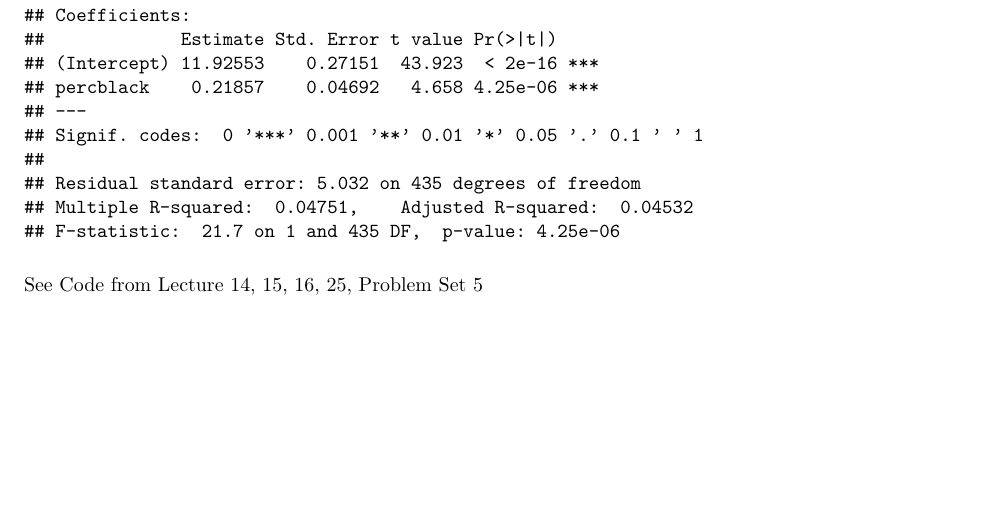
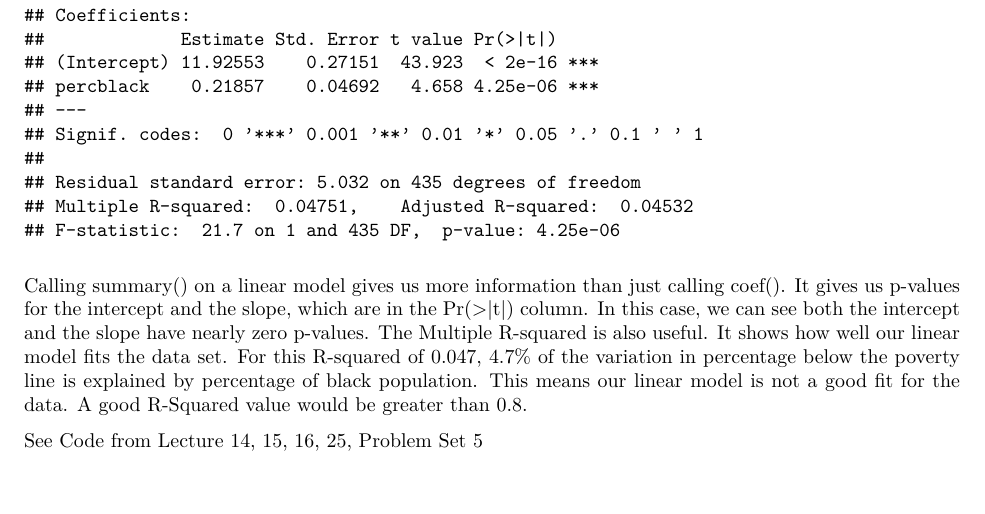
Before and after one commit to FayzaanV/ps270-final-cheatsheet, an R Markdown document (cheat_sheet.Rmd): part of page 15 of 23, cut so that both start at the same text, the shorter picture padded with empty space. The pictures show the output file cheat_sheet.pdf that the author committed with the source.

Commit message:
Added section for R^2

````diff
--- a/cheat_sheet.Rmd
+++ b/cheat_sheet.Rmd
@@ -327,6 +327,7 @@ This linear model means that the proportion of African Americans that didn't dis
 summary(lobf)
 ```
 
+Calling summary() on a linear model gives us more information than just calling coef(). It gives us p-values for the intercept and the slope, which are in the Pr(>|t|) column. In this case, we can see both the intercept and the slope have nearly zero p-values. The Multiple R-squared is also useful. It shows how well our linear model fits the data set. For this R-squared of 0.047, 4.7% of the variation in percentage below the poverty line is explained by percentage of black population. This means our linear model is not a good fit for the data. A good R-Squared value would be greater than 0.8.
 
 See Code from Lecture 14, 15, 16, 25, Problem Set 5
 
````
Also changed, not shown: cheat_sheet.pdf.
